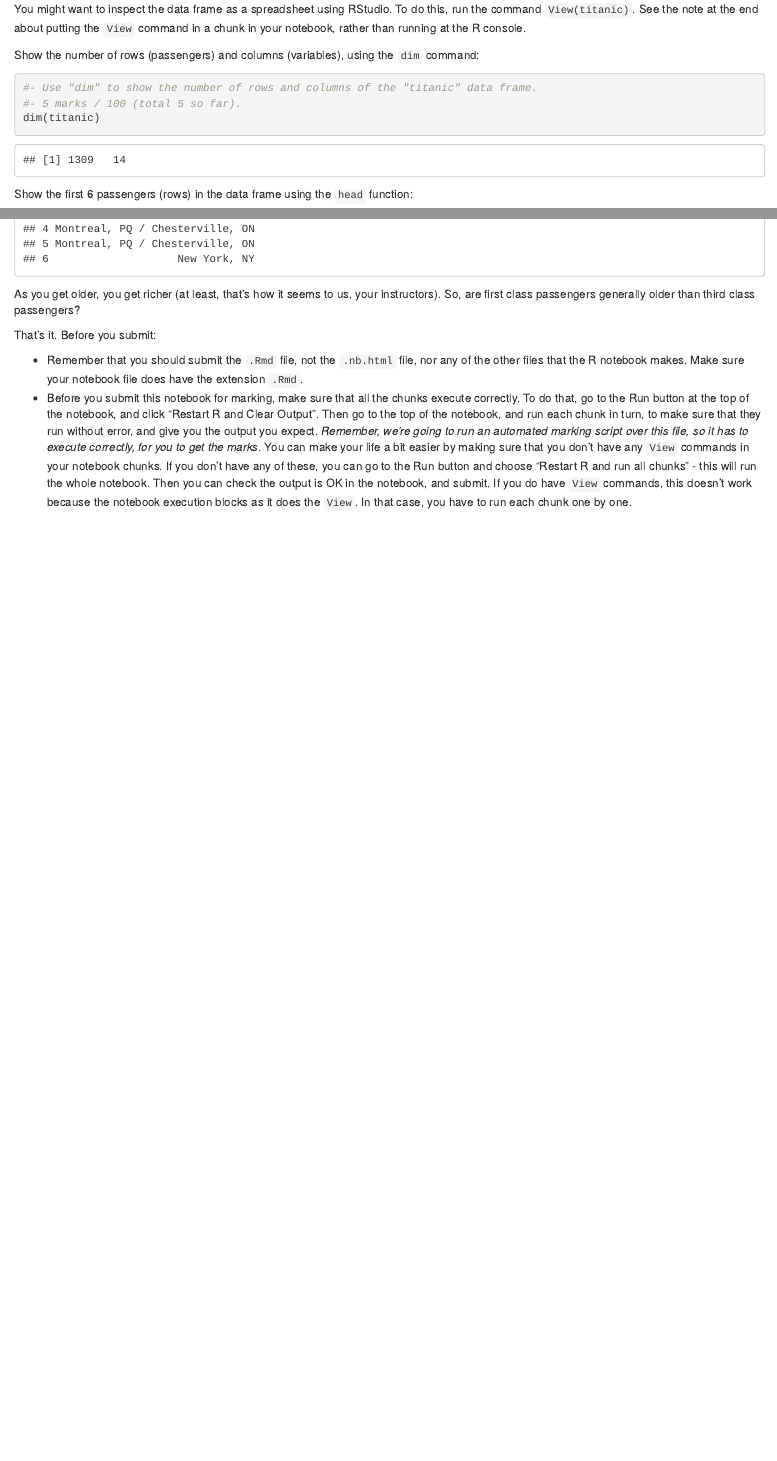
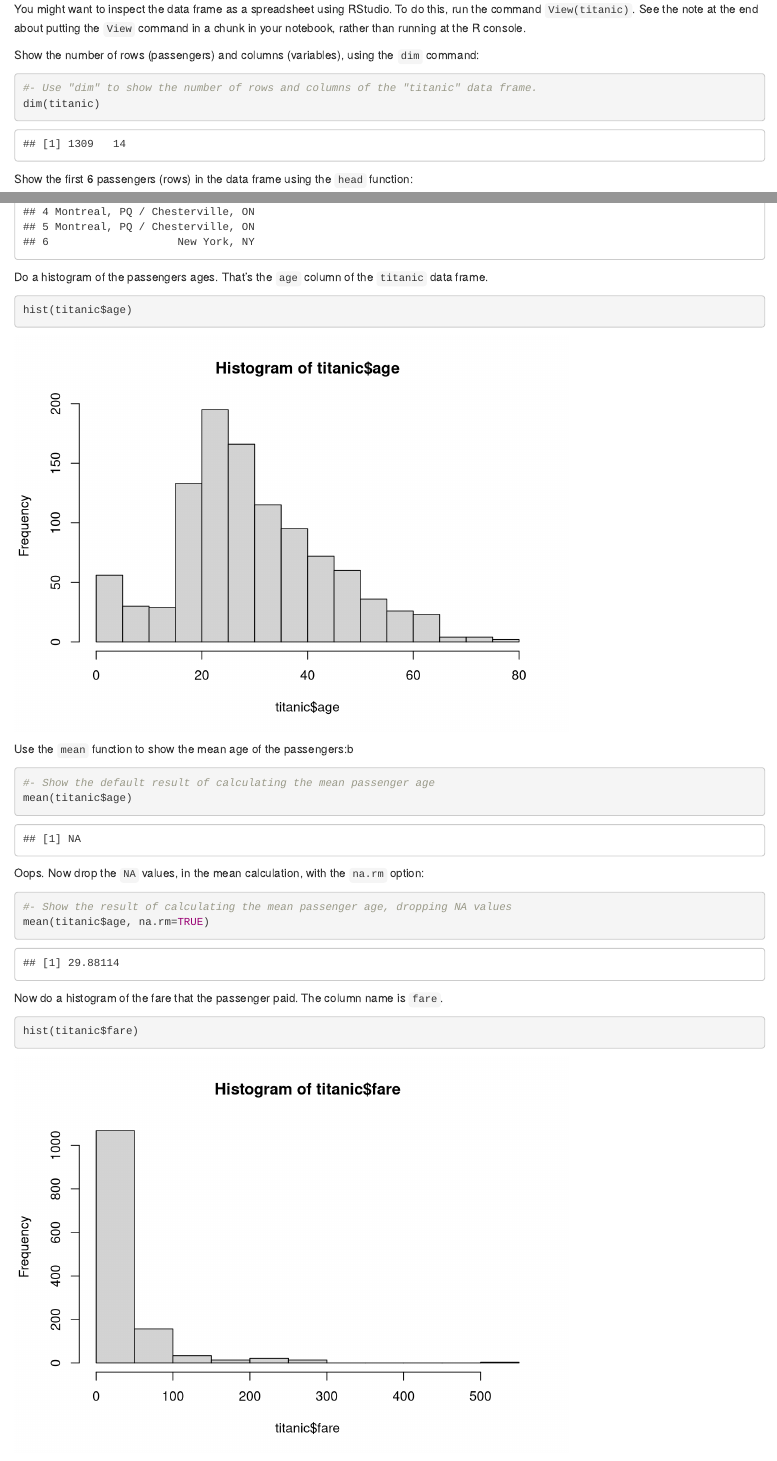
Before and after one commit to matthew-brett/biosciences-intro, an R Markdown document (bio240_practice_solution.Rmd): the page in a window 1100 px wide, from 480 px down, and a second part further down, joined at a grey line. Rendered offline with R 4.5, knitr and Pandoc, with nearby package versions.

Commit message:
Add practice solution

````diff
--- a/bio240_practice_solution.Rmd
+++ b/bio240_practice_solution.Rmd
@@ -41,7 +41,6 @@ command:
 
 ```{r}
 #- Use "dim" to show the number of rows and columns of the "titanic" data frame.
-#- 5 marks / 100 (total 5 so far).
 dim(titanic)
 ```
 
@@ -53,6 +52,31 @@ Show the first 6 passengers (rows) in the data frame using the `head` function:
 head(titanic)
 ```
 
+Do a histogram of the passengers ages.  That's the `age` column of the `titanic` data frame.
+
+```{r}
+hist(titanic$age)
+```
+
+Use the `mean` function to show the mean age of the passengers:b
+
+```{r}
+#- Show the default result of calculating the mean passenger age
+mean(titanic$age)
+```
+
+Oops.  Now drop the `NA` values, in the mean calculation, with the `na.rm` option:
+
+```{r}
+#- Show the result of calculating the mean passenger age, dropping NA values
+mean(titanic$age, na.rm=TRUE)
+```
+
+Now do a histogram of the fare that the passenger paid.  The column name is `fare`.
+
+```{r}
+hist(titanic$fare)
+```
+
+
 As you get older, you get richer (at least, that's how it seems to us, your
-instructors).  So, are first class passengers generally older than third class
-passengers?
````
Also changed, not shown: bio240_practice_solution.Rmd (8 more changed lines).
